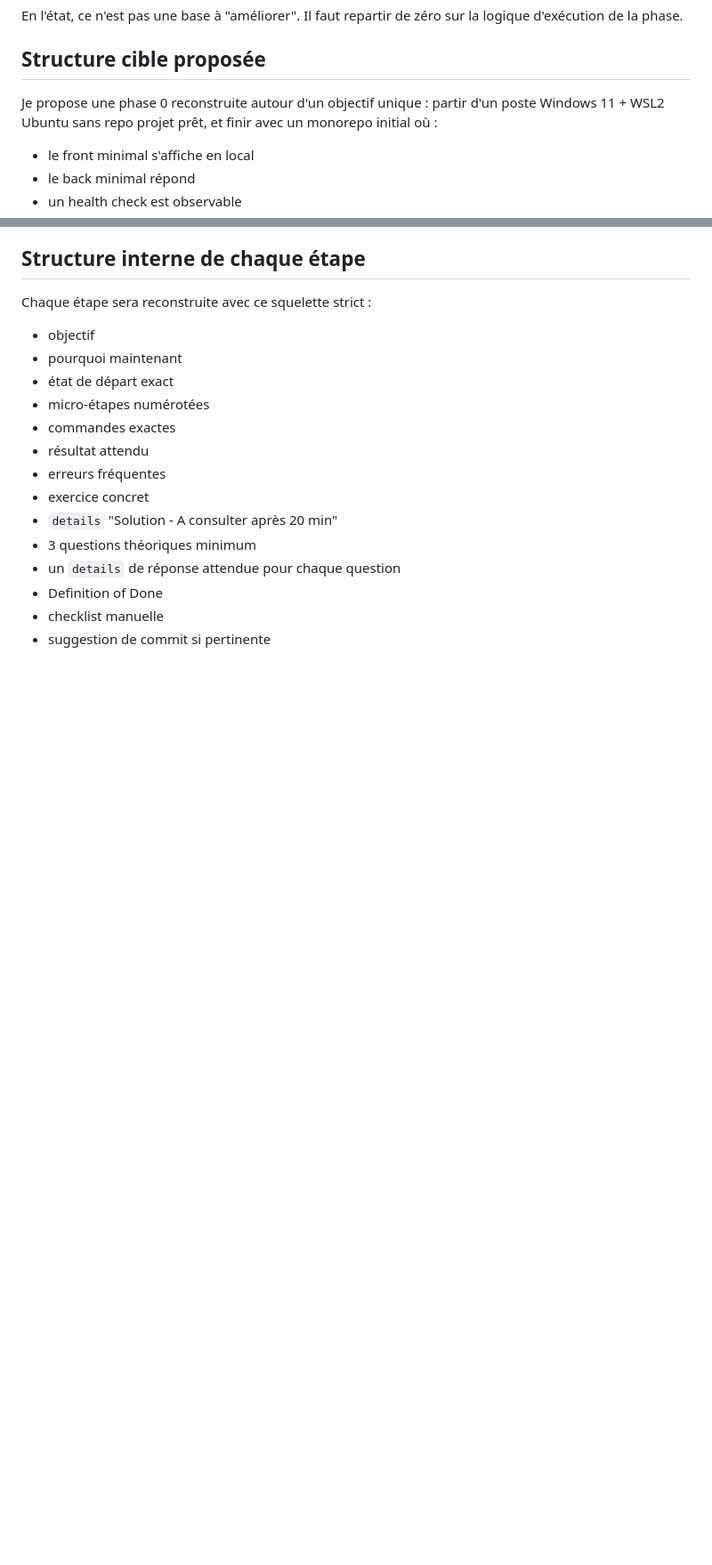
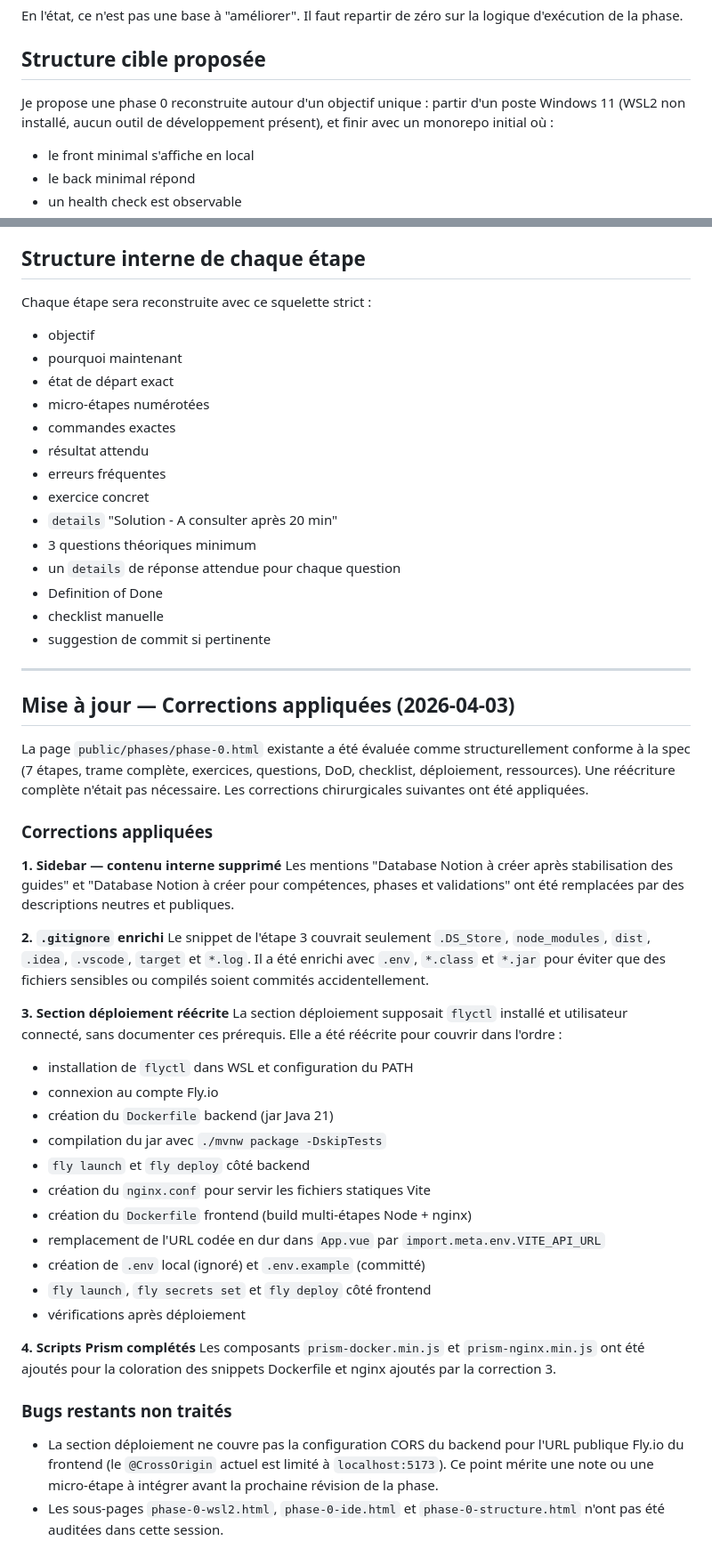
Before and after one commit to VirginieBouvarel/learning-path, a Markdown page: docs/audits/PHASE_0_AUDIT.md, 2 parts joined by grey strips. Shown at 89% size. GitHub-like rendering; blank space fills up the shorter version.

Commit message:
docs(audit): clôture de l'audit phase 0 avec corrections appliquées et bug CORS noté
Co-Authored-By: Claude Sonnet 4.6 <noreply@anthropic.com>

```diff
--- a/docs/audits/PHASE_0_AUDIT.md
+++ b/docs/audits/PHASE_0_AUDIT.md
@@ -55,7 +55,7 @@ En l'état, ce n'est pas une base à "améliorer". Il faut repartir de zéro sur
 
 ## Structure cible proposée
 
-Je propose une phase 0 reconstruite autour d'un objectif unique : partir d'un poste Windows 11 + WSL2 Ubuntu sans repo projet prêt, et finir avec un monorepo initial où :
+Je propose une phase 0 reconstruite autour d'un objectif unique : partir d'un poste Windows 11 (WSL2 non installé, aucun outil de développement présent), et finir avec un monorepo initial où :
 
 - le front minimal s'affiche en local
 - le back minimal répond
@@ -169,3 +169,39 @@ Chaque étape sera reconstruite avec ce squelette strict :
 - Definition of Done
 - checklist manuelle
 - suggestion de commit si pertinente
+
+---
+
+## Mise à jour — Corrections appliquées (2026-04-03)
+
+La page `public/phases/phase-0.html` existante a été évaluée comme structurellement conforme à la spec (7 étapes, trame complète, exercices, questions, DoD, checklist, déploiement, ressources). Une réécriture complète n'était pas nécessaire. Les corrections chirurgicales suivantes ont été appliquées.
+
+### Corrections appliquées
+
+**1. Sidebar — contenu interne supprimé**
+Les mentions "Database Notion à créer après stabilisation des guides" et "Database Notion à créer pour compétences, phases et validations" ont été remplacées par des descriptions neutres et publiques.
+
+**2. `.gitignore` enrichi**
+Le snippet de l'étape 3 couvrait seulement `.DS_Store`, `node_modules`, `dist`, `.idea`, `.vscode`, `target` et `*.log`. Il a été enrichi avec `.env`, `*.class` et `*.jar` pour éviter que des fichiers sensibles ou compilés soient commités accidentellement.
+
+**3. Section déploiement réécrite**
+La section déploiement supposait `flyctl` installé et utilisateur connecté, sans documenter ces prérequis. Elle a été réécrite pour couvrir dans l'ordre :
+- installation de `flyctl` dans WSL et configuration du PATH
+- connexion au compte Fly.io
+- création du `Dockerfile` backend (jar Java 21)
+- compilation du jar avec `./mvnw package -DskipTests`
+- `fly launch` et `fly deploy` côté backend
+- création du `nginx.conf` pour servir les fichiers statiques Vite
+- création du `Dockerfile` frontend (build multi-étapes Node + nginx)
+- remplacement de l'URL codée en dur dans `App.vue` par `import.meta.env.VITE_API_URL`
+- création de `.env` local (ignoré) et `.env.example` (committé)
+- `fly launch`, `fly secrets set` et `fly deploy` côté frontend
+- vérifications après déploiement
+
+**4. Scripts Prism complétés**
+Les composants `prism-docker.min.js` et `prism-nginx.min.js` ont été ajoutés pour la coloration des snippets Dockerfile et nginx ajoutés par la correction 3.
+
+### Bugs restants non traités
+
+- La section déploiement ne couvre pas la configuration CORS du backend pour l'URL publique Fly.io du frontend (le `@CrossOrigin` actuel est limité à `localhost:5173`). Ce point mérite une note ou une micro-étape à intégrer avant la prochaine révision de la phase.
+- Les sous-pages `phase-0-wsl2.html`, `phase-0-ide.html` et `phase-0-structure.html` n'ont pas été auditées dans cette session.
```
Also changed, not shown: other parts of docs/audits/PHASE_0_AUDIT.md (+1 -1 lines).
